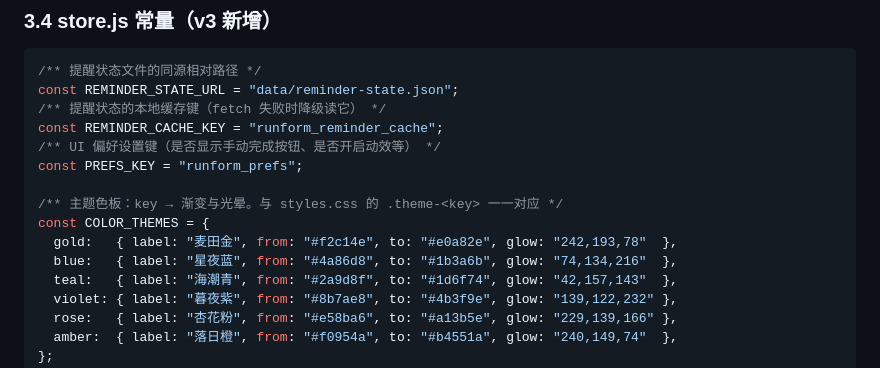
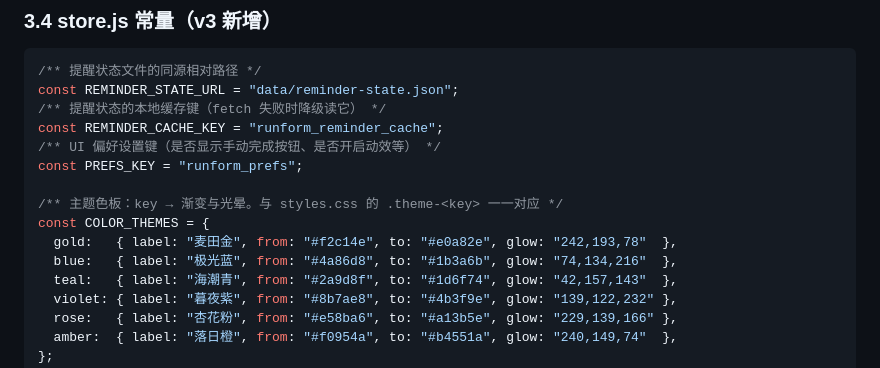
Before and after one commit to chenliguan42057/RUN-form, a Markdown page: docs/system_design.md, the part around the change. Drawn GitHub-style.

```diff
--- a/docs/system_design.md
+++ b/docs/system_design.md
@@ -224,7 +224,7 @@ const PREFS_KEY = "runform_prefs";
 /** 主题色板：key → 渐变与光晕。与 styles.css 的 .theme-<key> 一一对应 */
 const COLOR_THEMES = {
   gold:   { label: "麦田金", from: "#f2c14e", to: "#e0a82e", glow: "242,193,78"  },
-  blue:   { label: "星夜蓝", from: "#4a86d8", to: "#1b3a6b", glow: "74,134,216"  },
+  blue:   { label: "极光蓝", from: "#4a86d8", to: "#1b3a6b", glow: "74,134,216"  },
   teal:   { label: "海潮青", from: "#2a9d8f", to: "#1d6f74", glow: "42,157,143"  },
   violet: { label: "暮夜紫", from: "#8b7ae8", to: "#4b3f9e", glow: "139,122,232" },
   rose:   { label: "杏花粉", from: "#e58ba6", to: "#a13b5e", glow: "229,139,166" },
```
